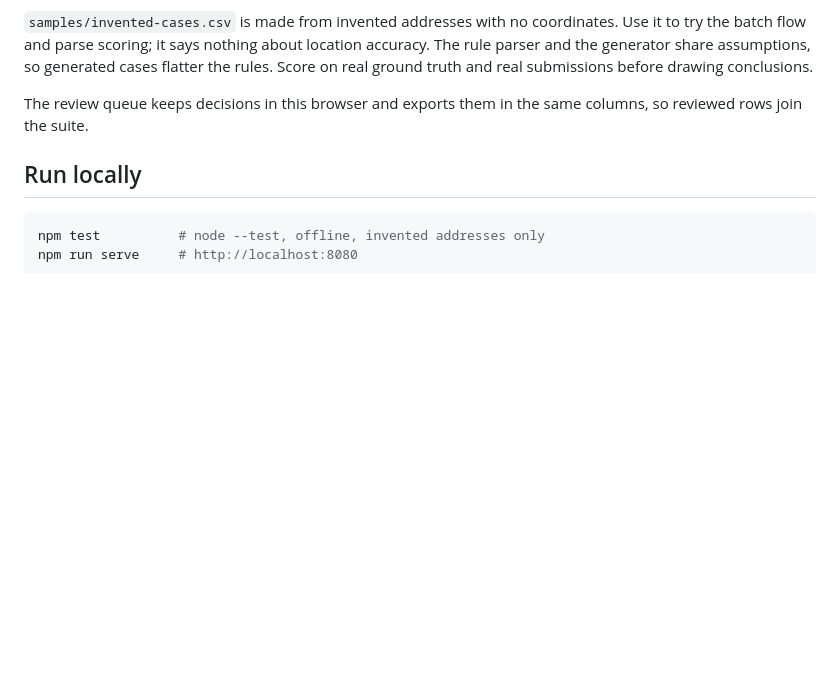
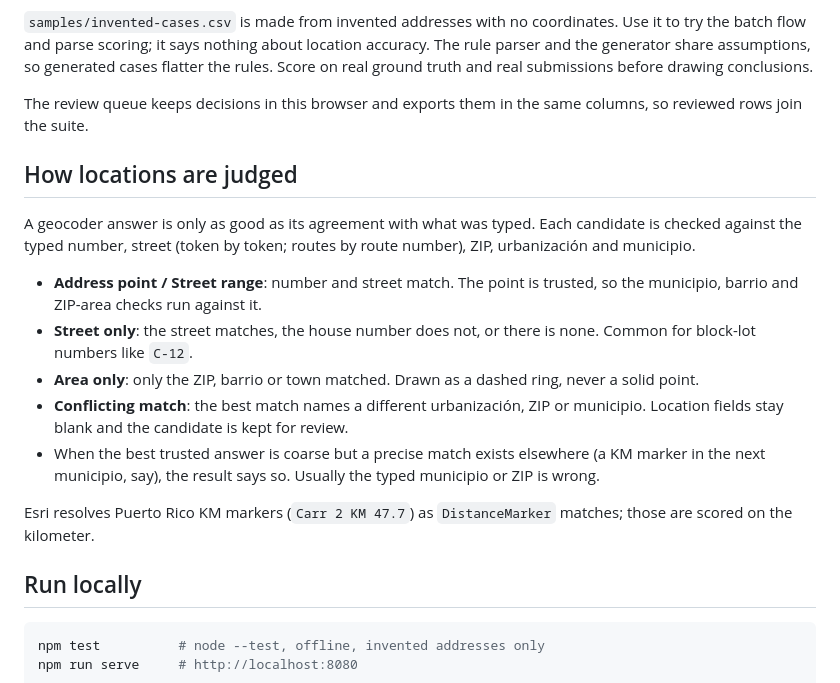
Before and after one commit to webgpu-demos/pr-address-check, a Markdown page: README.md, the part around the change. GitHub-like rendering; blank space fills up the shorter version.

Commit message:
README: how locations are judged
Co-Authored-By: Claude Opus 5.5 <noreply@anthropic.com>
Claude-Session: https://claude.ai/code/session_012zg2EmqKmDRk27oadbudPz

````diff
--- a/README.md
+++ b/README.md
@@ -54,6 +54,18 @@ Ground-truth columns: `id, structure_number, street_type, street_name, unit, urb
 
 The review queue keeps decisions in this browser and exports them in the same columns, so reviewed rows join the suite.
 
+## How locations are judged
+
+A geocoder answer is only as good as its agreement with what was typed. Each candidate is checked against the typed number, street (token by token; routes by route number), ZIP, urbanización and municipio.
+
+- **Address point / Street range**: number and street match. The point is trusted, so the municipio, barrio and ZIP-area checks run against it.
+- **Street only**: the street matches, the house number does not, or there is none. Common for block-lot numbers like `C-12`.
+- **Area only**: only the ZIP, barrio or town matched. Drawn as a dashed ring, never a solid point.
+- **Conflicting match**: the best match names a different urbanización, ZIP or municipio. Location fields stay blank and the candidate is kept for review.
+- When the best trusted answer is coarse but a precise match exists elsewhere (a KM marker in the next municipio, say), the result says so. Usually the typed municipio or ZIP is wrong.
+
+Esri resolves Puerto Rico KM markers (`Carr 2 KM 47.7`) as `DistanceMarker` matches; those are scored on the kilometer.
+
 ## Run locally
 
 ```sh
````
